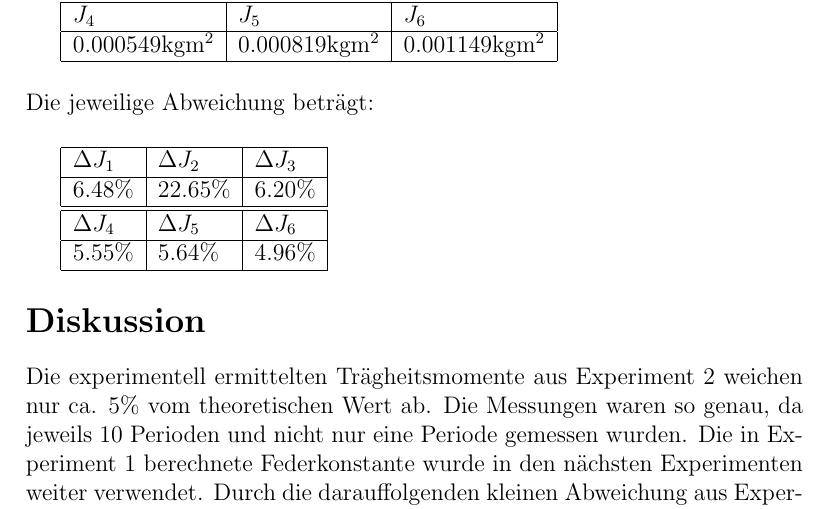
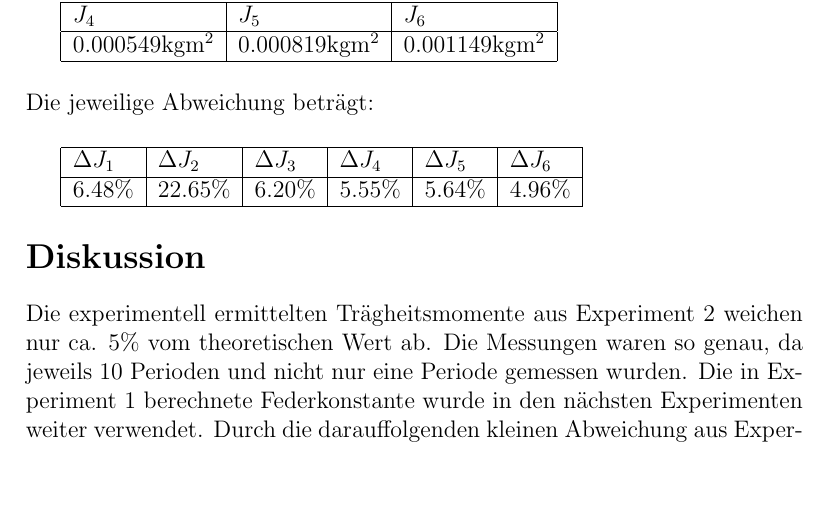
Before and after one commit to SpecialTaskForce/Praktikum-Physik, a LaTeX document (2/Tragheitsmoment.tex): part of page 8 of 8, cut so that both start at the same text, the shorter picture padded with empty space. Compiled offline with pdfLaTeX.

Commit message:
small table fix; updated mathematica file

```diff
--- a/2/Tragheitsmoment.tex
+++ b/2/Tragheitsmoment.tex
@@ -243,16 +243,11 @@ $J_{4}$&$J_{5}$&$J_{6}$\\
 Die jeweilige Abweichung betr\"agt:
 
 \vspace{15pt}
-\begin{tabular}{|l|l|l|}
+\begin{tabular}{|l|l|l|l|l|l|}
 \hline
-$\Delta J_{1}$&$\Delta J_{2}$&$\Delta J_{3}$\\
+$\Delta J_{1}$&$\Delta J_{2}$&$\Delta J_{3}$&$\Delta J_{4}$&$\Delta J_{5}$&$\Delta J_{6}$\\
 \hline
-6.48\%&22.65\%&6.20\%\\
-\hline
-\hline
-$\Delta J_{4}$&$\Delta J_{5}$&$\Delta J_{6}$\\
-\hline
-5.55\%&5.64\%&4.96\%\\
+6.48\%&22.65\%&6.20\%&5.55\%&5.64\%&4.96\%\\
 \hline
 \end{tabular}
 
```
Also changed, not shown: 1 other file.
